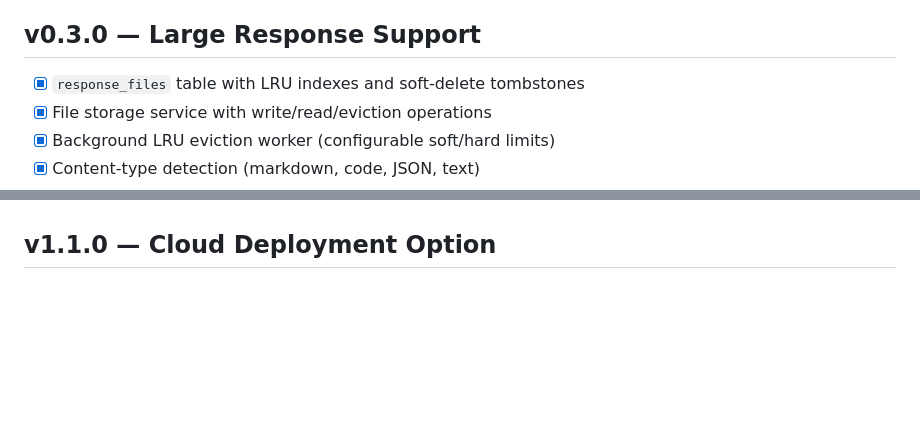
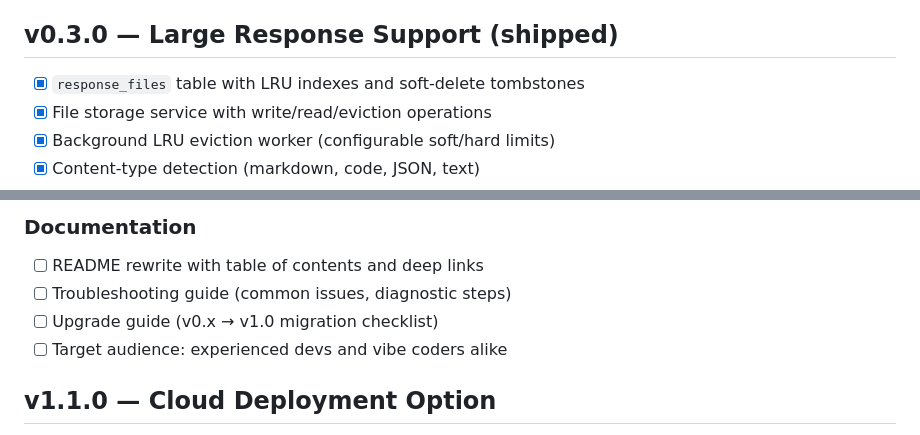
Before and after one commit to mikeydotio/memlayer, a Markdown page: specs/roadmap.md, 2 parts joined by grey strips. GitHub-like rendering; blank space fills up the shorter version.

```diff
--- a/specs/roadmap.md
+++ b/specs/roadmap.md
@@ -30,7 +30,7 @@
 - [x] Remote server URL configuration in client setup
 - [x] Project-scoped search filters
 
-## v0.3.0 — Large Response Support
+## v0.3.0 — Large Response Support (shipped)
 
 - [x] `response_files` table with LRU indexes and soft-delete tombstones
 - [x] File storage service with write/read/eviction operations
@@ -74,3 +114,8 @@
+### Documentation
+- [ ] README rewrite with table of contents and deep links
+- [ ] Troubleshooting guide (common issues, diagnostic steps)
+- [ ] Upgrade guide (v0.x → v1.0 migration checklist)
+- [ ] Target audience: experienced devs and vibe coders alike
 
 ## v1.1.0 — Cloud Deployment Option
 
```
Also changed, not shown: other parts of specs/roadmap.md (+55 -15 lines).
